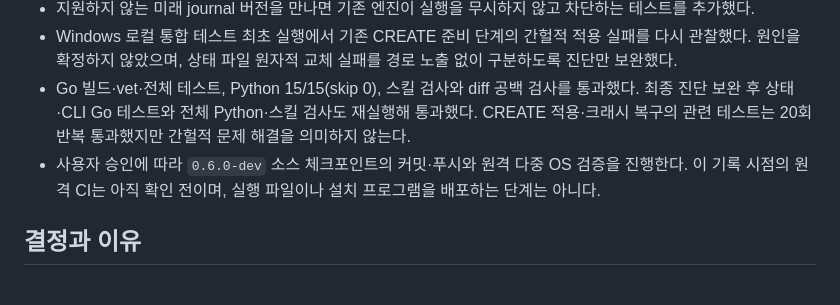
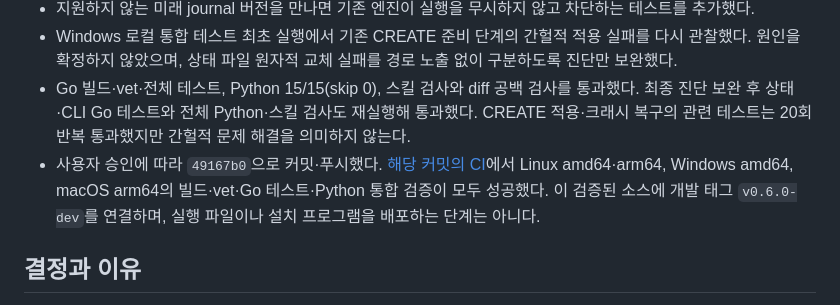
Before and after one commit to kimNarr/Exord-init, a Markdown page: journal/2026-10-17.md, the part around the change. Drawn GitHub-style.

```diff
--- a/journal/2026-10-17.md
+++ b/journal/2026-10-17.md
@@ -13,7 +13,7 @@ tags: [Task, 안전성, 테스트, 버전관리, 바이브코딩]
 - 지원하지 않는 미래 journal 버전을 만나면 기존 엔진이 실행을 무시하지 않고 차단하는 테스트를 추가했다.
 - Windows 로컬 통합 테스트 최초 실행에서 기존 CREATE 준비 단계의 간헐적 적용 실패를 다시 관찰했다. 원인을 확정하지 않았으며, 상태 파일 원자적 교체 실패를 경로 노출 없이 구분하도록 진단만 보완했다.
 - Go 빌드·vet·전체 테스트, Python 15/15(skip 0), 스킬 검사와 diff 공백 검사를 통과했다. 최종 진단 보완 후 상태·CLI Go 테스트와 전체 Python·스킬 검사도 재실행해 통과했다. CREATE 적용·크래시 복구의 관련 테스트는 20회 반복 통과했지만 간헐적 문제 해결을 의미하지 않는다.
-- 사용자 승인에 따라 `0.6.0-dev` 소스 체크포인트의 커밋·푸시와 원격 다중 OS 검증을 진행한다. 이 기록 시점의 원격 CI는 아직 확인 전이며, 실행 파일이나 설치 프로그램을 배포하는 단계는 아니다.
+- 사용자 승인에 따라 `49167b0`으로 커밋·푸시했다. [해당 커밋의 CI](https://github.com/kimNarr/Exord-init/actions/runs/38999334311)에서 Linux amd64·arm64, Windows amd64, macOS arm64의 빌드·vet·Go 테스트·Python 통합 검증이 모두 성공했다. 이 검증된 소스에 개발 태그 `v0.6.0-dev`를 연결하며, 실행 파일이나 설치 프로그램을 배포하는 단계는 아니다.
 
 ## 결정과 이유
 
```
Also changed, not shown: journal/README.md (+1 -1 lines).
